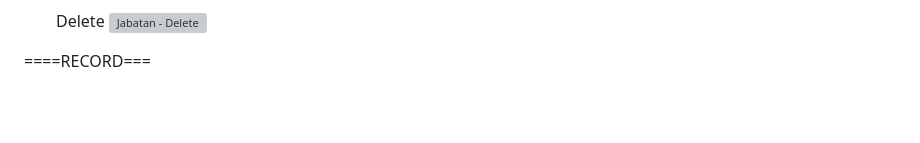
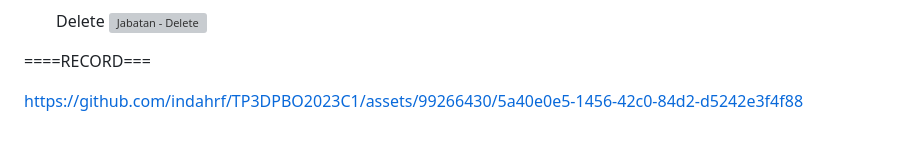
Before and after one commit to indahrf/TP3DPBO2023C1, a Markdown page: README.md, the part around the change. Drawn GitHub-style; blank space fills up the shorter version; grey boxes are pictures that could not be loaded.

```diff
--- a/README.md
+++ b/README.md
@@ -82,3 +82,5 @@ Dosen berselasi dengan tabel jabatan dan bidang, yang artinya tiap dosen memilik
 
 
 ====RECORD===
+
+https://github.com/indahrf/TP3DPBO2023C1/assets/99266430/5a40e0e5-1456-42c0-84d2-d5242e3f4f88
```
